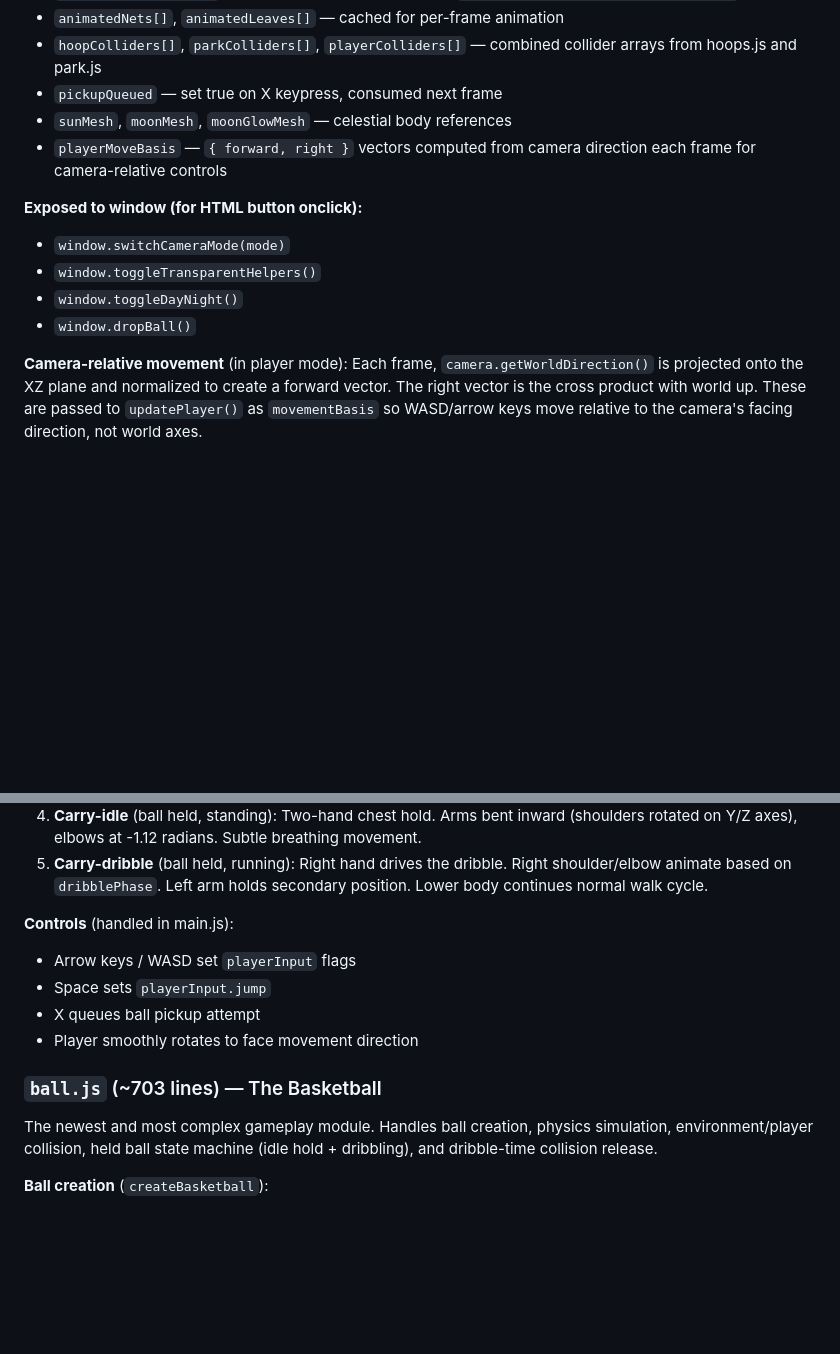
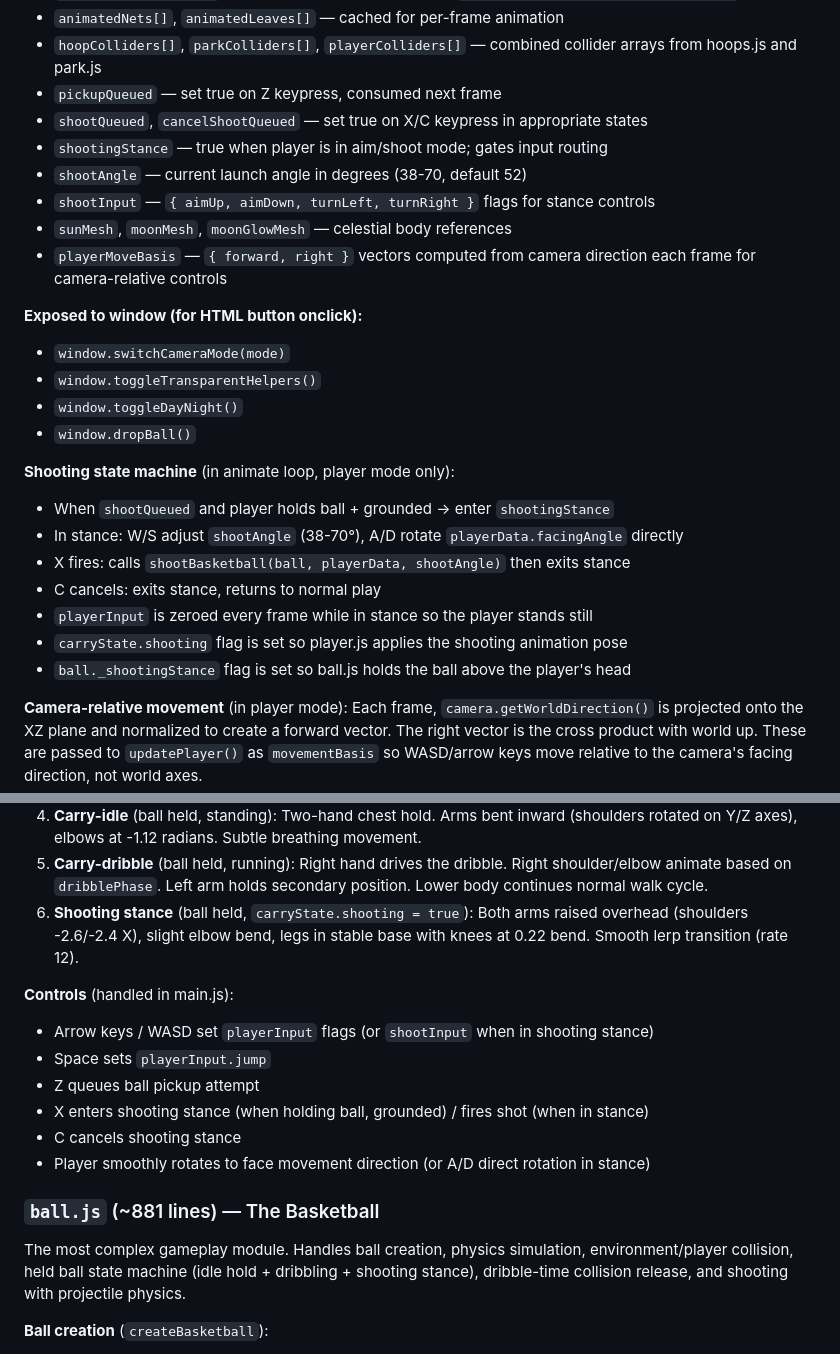
Before and after one commit to theRadicalSoftware/hoopsRoyale, a Markdown page: CLAUDE.md, 2 parts joined by grey strips. Drawn GitHub-style; blank space fills up the shorter version.

```diff
--- a/CLAUDE.md
+++ b/CLAUDE.md
@@ -138,7 +138,11 @@ This is the orchestrator. It owns the renderer, scene, camera, controls, and ani
 - `transparentObjects[]` — cached list of all meshes with `userData.isTransparentHelper = true`
 - `animatedNets[]`, `animatedLeaves[]` — cached for per-frame animation
 - `hoopColliders[]`, `parkColliders[]`, `playerColliders[]` — combined collider arrays from hoops.js and park.js
-- `pickupQueued` — set true on X keypress, consumed next frame
+- `pickupQueued` — set true on Z keypress, consumed next frame
+- `shootQueued`, `cancelShootQueued` — set true on X/C keypress in appropriate states
+- `shootingStance` — true when player is in aim/shoot mode; gates input routing
+- `shootAngle` — current launch angle in degrees (38-70, default 52)
+- `shootInput` — `{ aimUp, aimDown, turnLeft, turnRight }` flags for stance controls
 - `sunMesh`, `moonMesh`, `moonGlowMesh` — celestial body references
 - `playerMoveBasis` — `{ forward, right }` vectors computed from camera direction each frame for camera-relative controls
 
@@ -147,6 +151,15 @@ This is the orchestrator. It owns the renderer, scene, camera, controls, and ani
 - `window.toggleTransparentHelpers()`
 - `window.toggleDayNight()`
 - `window.dropBall()`
+
+**Shooting state machine** (in animate loop, player mode only):
+- When `shootQueued` and player holds ball + grounded → enter `shootingStance`
+- In stance: W/S adjust `shootAngle` (38-70°), A/D rotate `playerData.facingAngle` directly
+- X fires: calls `shootBasketball(ball, playerData, shootAngle)` then exits stance
+- C cancels: exits stance, returns to normal play
+- `playerInput` is zeroed every frame while in stance so the player stands still
+- `carryState.shooting` flag is set so player.js applies the shooting animation pose
+- `ball._shootingStance` flag is set so ball.js holds the ball above the player's head
 
 **Camera-relative movement** (in player mode): Each frame, `camera.getWorldDirection()` is projected onto the XZ plane and normalized to create a forward vector. The right vector is the cross product with world up. These are passed to `updatePlayer()` as `movementBasis` so WASD/arrow keys move relative to the camera's facing direction, not world axes.
 
@@ -320,16 +333,19 @@ All animation is done by rotating the pivot groups around their X axis (and Y/Z
 3. **Idle**: Subtle breathing — tiny arm sway on a sine wave. All joints lerp back to rest.
 4. **Carry-idle** (ball held, standing): Two-hand chest hold. Arms bent inward (shoulders rotated on Y/Z axes), elbows at -1.12 radians. Subtle breathing movement.
 5. **Carry-dribble** (ball held, running): Right hand drives the dribble. Right shoulder/elbow animate based on `dribblePhase`. Left arm holds secondary position. Lower body continues normal walk cycle.
+6. **Shooting stance** (ball held, `carryState.shooting = true`): Both arms raised overhead (shoulders -2.6/-2.4 X), slight elbow bend, legs in stable base with knees at 0.22 bend. Smooth lerp transition (rate 12).
 
 **Controls** (handled in main.js):
-- Arrow keys / WASD set `playerInput` flags
+- Arrow keys / WASD set `playerInput` flags (or `shootInput` when in shooting stance)
 - Space sets `playerInput.jump`
-- X queues ball pickup attempt
-- Player smoothly rotates to face movement direction
+- Z queues ball pickup attempt
+- X enters shooting stance (when holding ball, grounded) / fires shot (when in stance)
+- C cancels shooting stance
+- Player smoothly rotates to face movement direction (or A/D direct rotation in stance)
 
-### `ball.js` (~703 lines) — The Basketball
+### `ball.js` (~881 lines) — The Basketball
 
-The newest and most complex gameplay module. Handles ball creation, physics simulation, environment/player collision, held ball state machine (idle hold + dribbling), and dribble-time collision release.
+The most complex gameplay module. Handles ball creation, physics simulation, environment/player collision, held ball state machine (idle hold + dribbling + shooting stance), dribble-time collision release, and shooting with projectile physics.
 
 **Ball creation** (`createBasketball`):
 - `SphereGeometry` with `BALL_RADIUS = 0.1193` (official size 7)
```
Also changed, not shown: other parts of CLAUDE.md (+43 -17 lines), README.md (+10 -6 lines).
